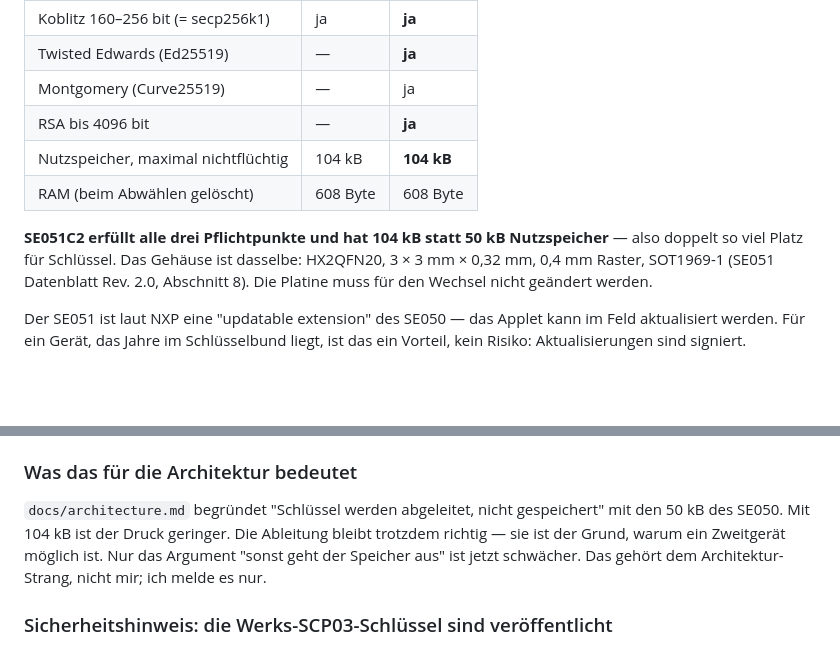
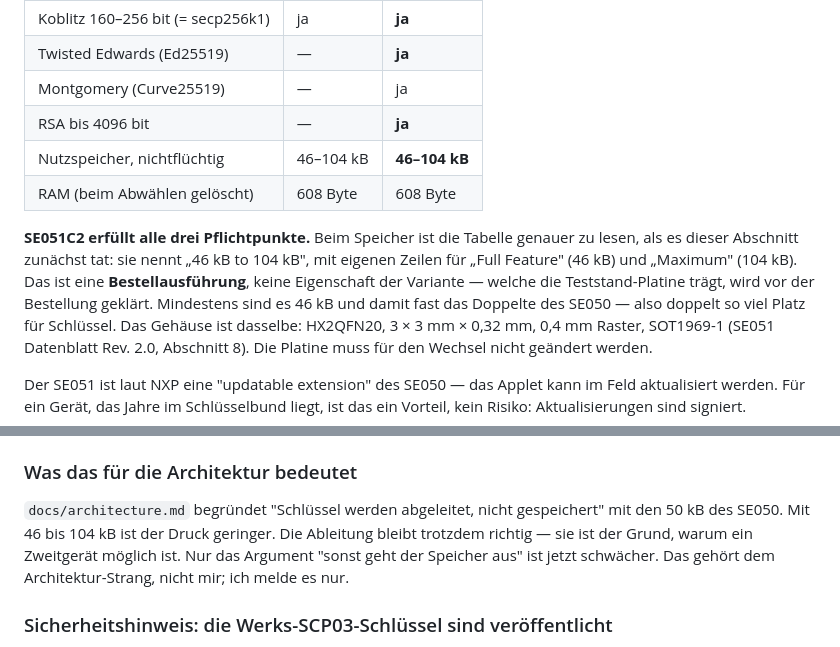
Before and after one commit to sorglos-it/opensecurekey, a Markdown page: docs/parts.md, 2 parts joined by grey strips. Drawn GitHub-style; blank space fills up the shorter version.

```diff
--- a/docs/parts.md
+++ b/docs/parts.md
@@ -76,10 +76,15 @@ Aus **AN12973 "SE051 configurations", Rev. 2.0, 8. Juli 2024, Tabelle 3**:
 | Twisted Edwards (Ed25519) | — | **ja** |
 | Montgomery (Curve25519) | — | ja |
 | RSA bis 4096 bit | — | **ja** |
-| Nutzspeicher, maximal nichtflüchtig | 104 kB | **104 kB** |
+| Nutzspeicher, nichtflüchtig | 46–104 kB | **46–104 kB** |
 | RAM (beim Abwählen gelöscht) | 608 Byte | 608 Byte |
 
-**SE051C2 erfüllt alle drei Pflichtpunkte und hat 104 kB statt 50 kB Nutzspeicher**
+**SE051C2 erfüllt alle drei Pflichtpunkte.** Beim Speicher ist die Tabelle
+genauer zu lesen, als es dieser Abschnitt zunächst tat: sie nennt „46 kB to
+104 kB", mit eigenen Zeilen für „Full Feature" (46 kB) und „Maximum" (104 kB).
+Das ist eine **Bestellausführung**, keine Eigenschaft der Variante — welche die
+Teststand-Platine trägt, wird vor der Bestellung geklärt. Mindestens sind es
+46 kB und damit fast das Doppelte des SE050
 — also doppelt so viel Platz für Schlüssel. Das Gehäuse ist dasselbe: HX2QFN20,
 3 × 3 mm × 0,32 mm, 0,4 mm Raster, SOT1969-1 (SE051 Datenblatt Rev. 2.0,
 Abschnitt 8). Die Platine muss für den Wechsel nicht geändert werden.
@@ -114,7 +119,7 @@ Beschaltungsvorgabe, nicht nur Software. Siehe `hardware/schematic.md`.
 ### Was das für die Architektur bedeutet
 
 `docs/architecture.md` begründet "Schlüssel werden abgeleitet, nicht gespeichert"
-mit den 50 kB des SE050. Mit 104 kB ist der Druck geringer. Die Ableitung bleibt
+mit den 50 kB des SE050. Mit 46 bis 104 kB ist der Druck geringer. Die Ableitung bleibt
 trotzdem richtig — sie ist der Grund, warum ein Zweitgerät möglich ist. Nur das
 Argument "sonst geht der Speicher aus" ist jetzt schwächer. Das gehört dem
 Architektur-Strang, nicht mir; ich melde es nur.
```
Also changed, not shown: CHANGELOG.md (+5 -1 lines), docs/architecture.md (+1 -1 lines).
